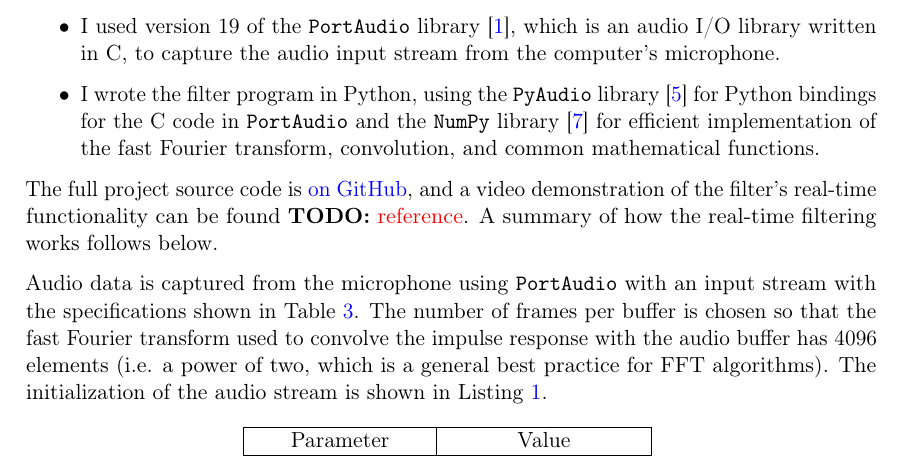
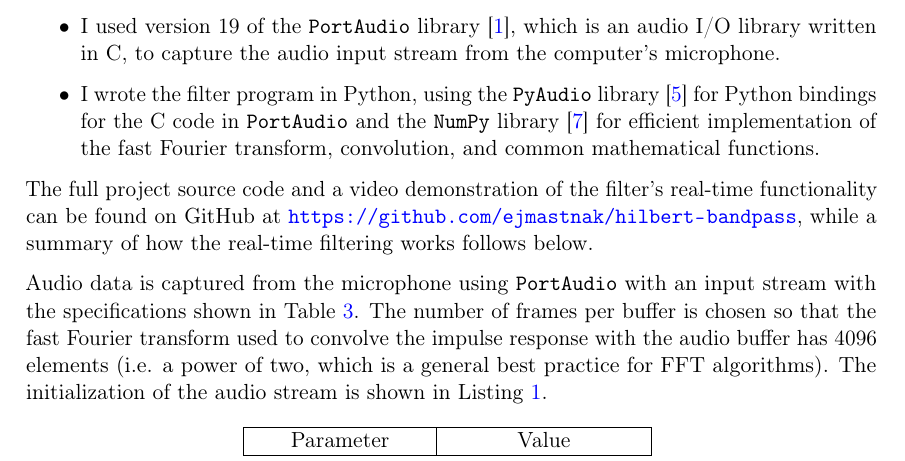
Before and after one commit to ejmastnak/hilbert-bandpass, a LaTeX document (report/report.tex): part of page 8 of 11, cut so that both start at the same text. Compiled offline with pdfLaTeX.

Commit message:
report: add link to online demo video

```diff
--- a/report/report.tex
+++ b/report/report.tex
@@ -272,8 +272,8 @@ The hardware and software used to implement the filter is summarized below:
     and the \texttt{NumPy} library \cite{numpy} for efficient implementation of the fast Fourier transform, convolution, and common mathematical functions.
 
 \end{itemize}
-The full project source code is \href{https://github.com/ejmastnak/hilbert-bandpass}{on GitHub}, and a video demonstration of the filter's real-time functionality can be found \TODO{reference}.
-A summary of how the real-time filtering works follows below.
+The full project source code and a video demonstration of the filter's real-time functionality can be found on GitHub at \url{https://github.com/ejmastnak/hilbert-bandpass},
+while a summary of how the real-time filtering works follows below.
 
 Audio data is captured from the microphone using \texttt{PortAudio} with an input stream with the specifications shown in Table \ref{tab:stream}.
 The number of frames per buffer is chosen so that the fast Fourier transform used to convolve the impulse response with the audio buffer has 4096 elements (i.e. a power of two, which is a general best practice for FFT algorithms).
```
Also changed, not shown: report/report.tex (2 more changed lines).
